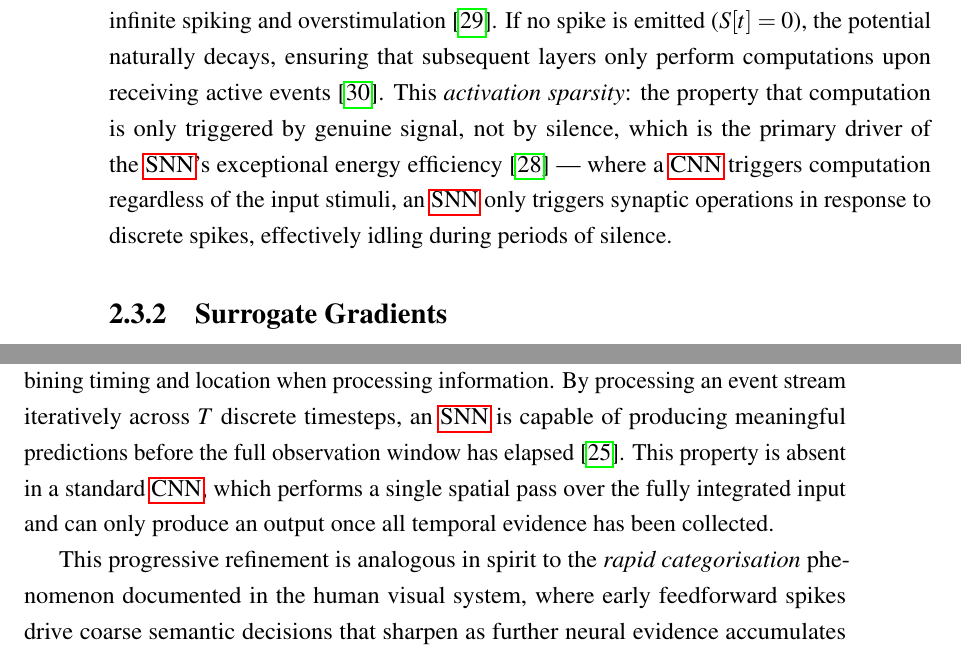
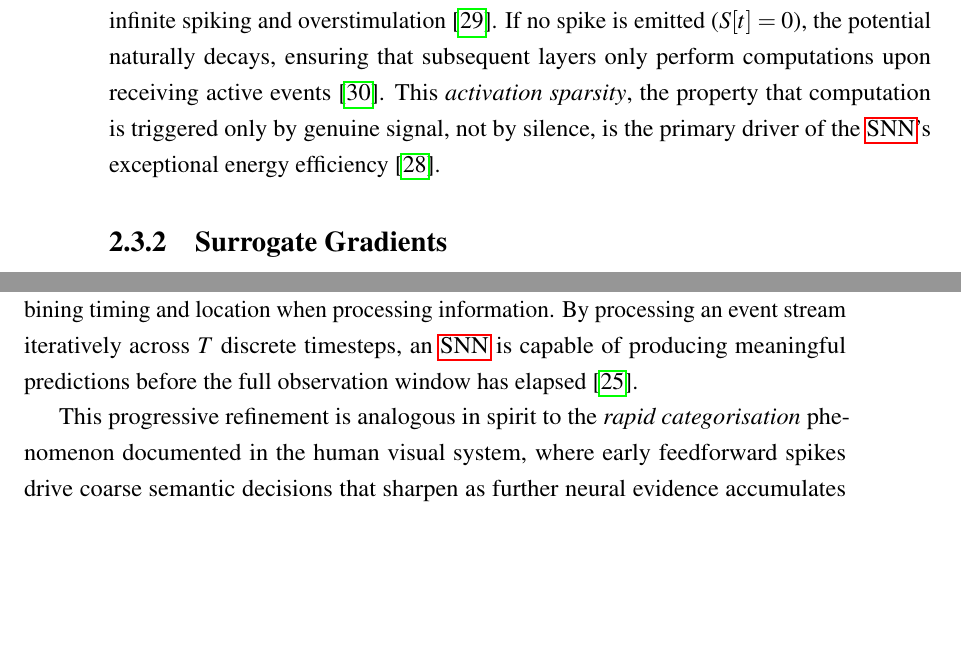
Before and after one commit to VP1606/DNX_Report, a LaTeX thesis (report/report.tex, which reads report/chapter_2/2_3_snn.tex): two parts of pages 25 and 26 of 103, joined at a grey line, cut so that both start at the same text, the shorter picture padded with empty space. Compiled offline with pdfLaTeX; a LaTeX package or settings file that is missing is left out.

Commit message:
Compacting in §2.3 & §2.4

```diff
--- a/report/chapter_2/2_3_snn.tex
+++ b/report/chapter_2/2_3_snn.tex
@@ -24,7 +24,7 @@ When $H[t]$ exceeds a predefined threshold $V_{th}$, the neuron emits a binary s
 \end{equation}
 Following a spike ($S[t]=1$), the neuron undergoes a hard reset, instantly dropping its potential $V[t]$ to $V_{reset}$, mimicking the refractory period of biological neurons, preventing infinite spiking and overstimulation \cite{sarpeshkar1992refractory}.
 If no spike is emitted ($S[t]=0$), the potential naturally decays, ensuring that subsequent layers only perform computations upon receiving active events \cite{sengupta2019goingdeeperspikingneural}.
-This \textit{activation sparsity}: the property that computation is only triggered by genuine signal, not by silence, which is the primary driver of the \gls{snn}'s exceptional energy efficiency \cite{Roy2019SpikeBasedMI} --- where a \gls{cnn} triggers computation regardless of the input stimuli, an \gls{snn} only triggers synaptic operations in response to discrete spikes, effectively idling during periods of silence.
+This \textit{activation sparsity}, the property that computation is triggered only by genuine signal, not by silence, is the primary driver of the \gls{snn}'s exceptional energy efficiency \cite{Roy2019SpikeBasedMI}.
 
 \subsection{Surrogate Gradients}
 \label{subsec:bg_surrogate}
@@ -48,7 +48,6 @@ This mathematical substitution allows the network to learn complex spatiotempora
 
 A defining property of \glspl{snn} is their natural ability for spatiotemporal integration, combining timing and location when processing information.
 By processing an event stream iteratively across $T$ discrete timesteps, an \gls{snn} is capable of producing meaningful predictions before the full observation window has elapsed \cite{pfeiffer_snn_opportunities}.
-This property is absent in a standard \gls{cnn}, which performs a single spatial pass over the fully integrated input and can only produce an output once all temporal evidence has been collected.
 
 This progressive refinement is analogous in spirit to the \textit{rapid categorisation} phenomenon documented in the human visual system, where early feedforward spikes drive coarse semantic decisions that sharpen as further neural evidence accumulates \cite{thorpe1996speed}.
 While \textcite{thorpe1996speed} address categorical recognition rather than coordinate regression, the underlying principle that sparse early spike activity produces meaningful but imprecise representations which sharpen over time is directly consistent with the anticipated behaviour of a spiking detection backbone.
```
Also changed, not shown: report/chapter_2/2_4_event_vision.tex (+1 -0 lines), report/report.pdf, 1 other file.
